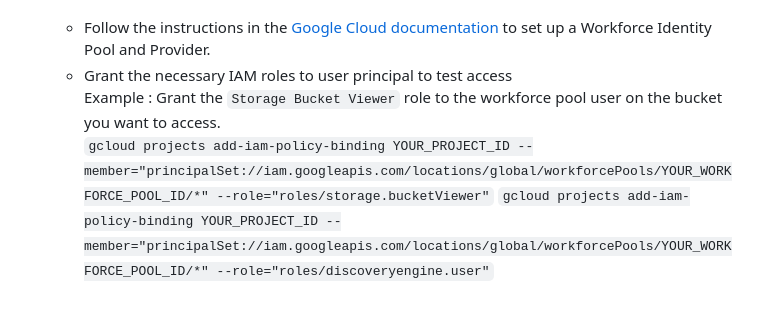
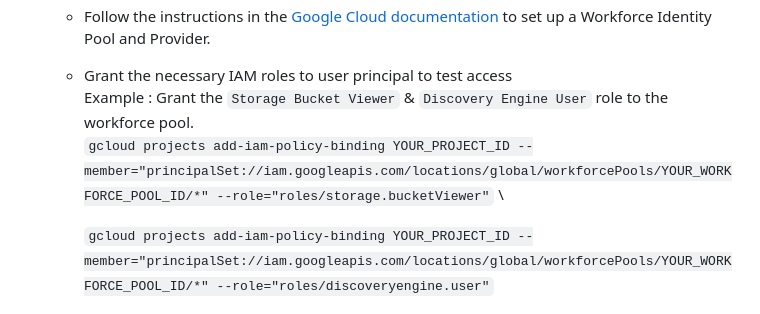
Before and after one commit to tenminus11/wif-oauth-web-snippet, a Markdown page: README.md, the part around the change. Drawn GitHub-style.

```diff
--- a/README.md
+++ b/README.md
@@ -49,8 +49,9 @@ Before you begin, ensure you have the following:
 2. **Configure Workforce Identity Federation & IAM access**:
    - Follow the instructions in the [Google Cloud documentation](https://cloud.google.com/iam/docs/workforce-sign-in-microsoft-entra-id) to set up a Workforce Identity Pool and Provider.
    - Grant the necessary IAM roles to user principal to test access \
-     Example : Grant the `Storage Bucket Viewer` role to the workforce pool user on the bucket you want to access. \
-     `gcloud projects add-iam-policy-binding YOUR_PROJECT_ID --member="principalSet://iam.googleapis.com/locations/global/workforcePools/YOUR_WORKFORCE_POOL_ID/*" --role="roles/storage.bucketViewer"`
+     Example : Grant the `Storage Bucket Viewer` & `Discovery Engine User` role to the workforce pool. \
+     `gcloud projects add-iam-policy-binding YOUR_PROJECT_ID --member="principalSet://iam.googleapis.com/locations/global/workforcePools/YOUR_WORKFORCE_POOL_ID/*" --role="roles/storage.bucketViewer"` \
+
       `gcloud projects add-iam-policy-binding YOUR_PROJECT_ID --member="principalSet://iam.googleapis.com/locations/global/workforcePools/YOUR_WORKFORCE_POOL_ID/*" --role="roles/discoveryengine.user"`
 
 
```
